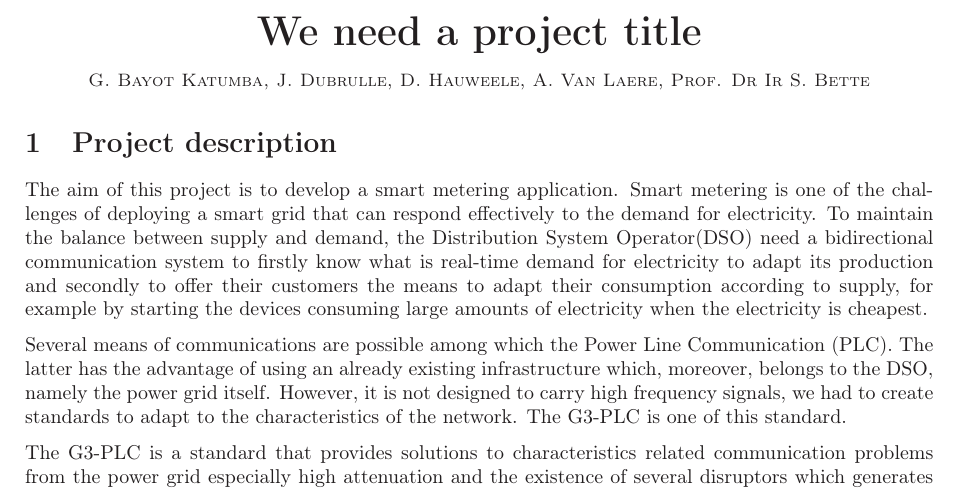
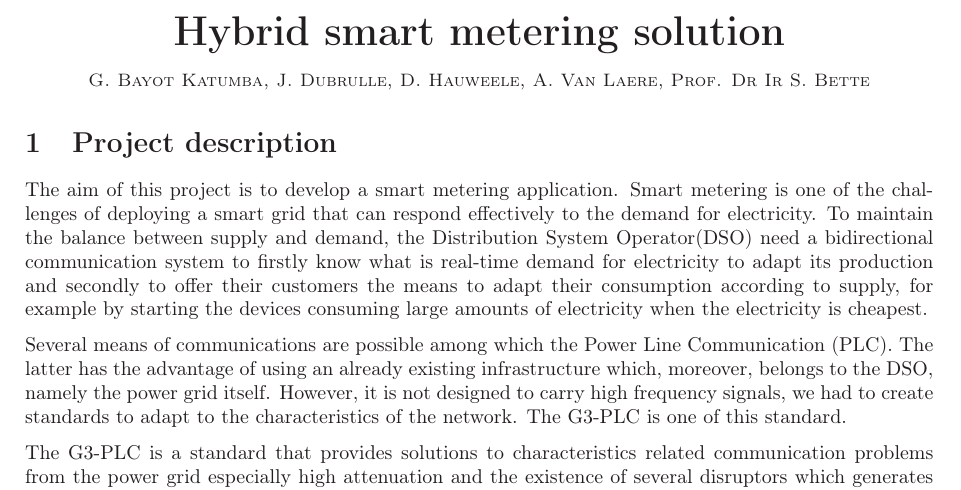
Before and after one commit to gawen947/wsplc-appl-letter, a LaTeX document (wsplc.tex): part of page 1 of 2, cut at the place of the change. Compiled offline with LaTeX, dvips and Ghostscript.

Commit message:
Add title.

```diff
--- a/wsplc.tex
+++ b/wsplc.tex
@@ -26,7 +26,7 @@
 
 % Manual title page
 \begin{center}
-  \huge\textbf{We need a project title}\\
+  \huge\textbf{Hybrid smart metering solution}\\
   \vspace{0.5em}
   \small\textsc{G. Bayot Katumba, J. Dubrulle, D. Hauweele, A. Van Laere, Prof. Dr Ir S. Bette}
 \end{center}
```
